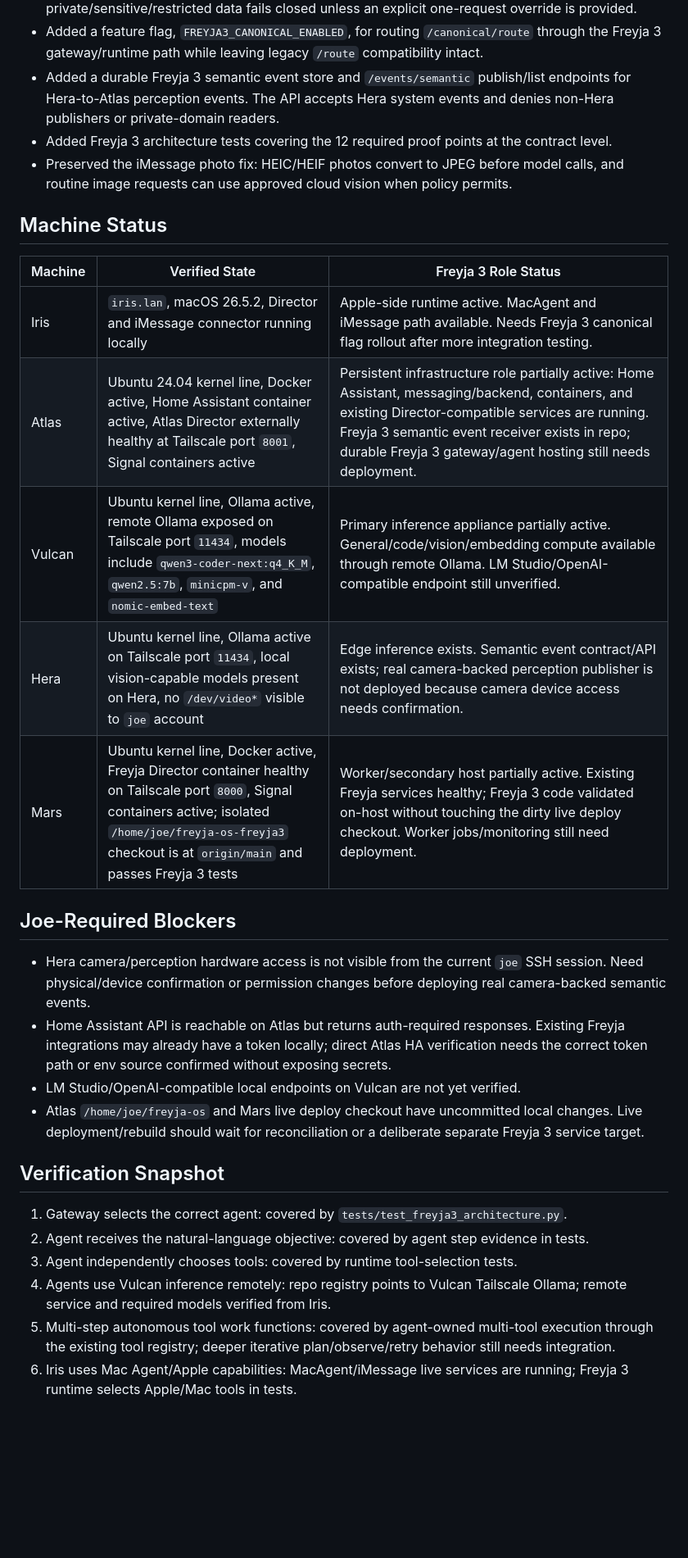
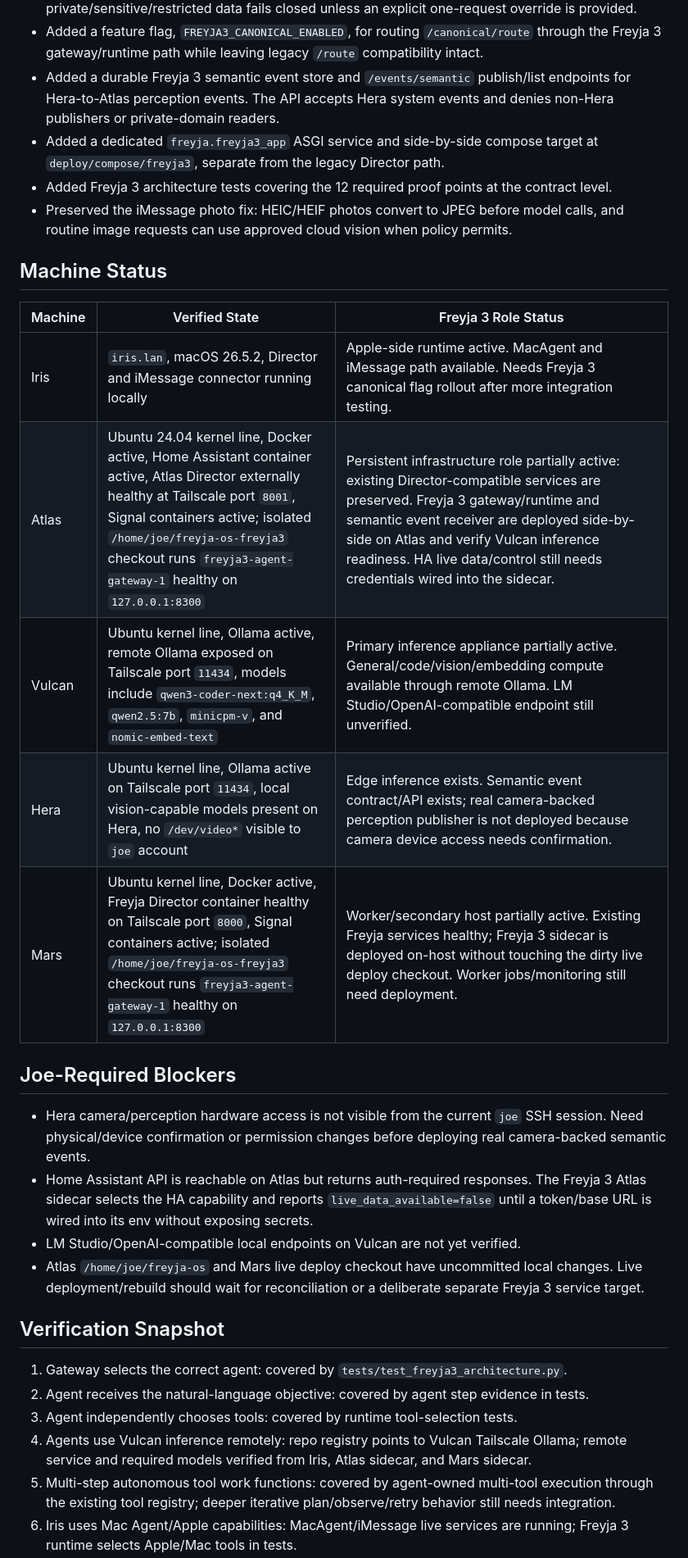
Before and after one commit to smokinjoev/freyja-os, a Markdown page: docs/architecture/FREYJA_3_STATUS.md, the part around one of its changes. Shown at 82% size. Drawn GitHub-style; blank space fills up the shorter version.

Commit message:
Record Freyja 3 sidecar deployments

```diff
--- a/docs/architecture/FREYJA_3_STATUS.md
+++ b/docs/architecture/FREYJA_3_STATUS.md
@@ -11,6 +11,7 @@ Last updated: 2026-08-26.
 - Added the Privacy/Egress Gate. Cloud AI requests must be evaluated there; private/sensitive/restricted data fails closed unless an explicit one-request override is provided.
 - Added a feature flag, `FREYJA3_CANONICAL_ENABLED`, for routing `/canonical/route` through the Freyja 3 gateway/runtime path while leaving legacy `/route` compatibility intact.
 - Added a durable Freyja 3 semantic event store and `/events/semantic` publish/list endpoints for Hera-to-Atlas perception events. The API accepts Hera system events and denies non-Hera publishers or private-domain readers.
+- Added a dedicated `freyja.freyja3_app` ASGI service and side-by-side compose target at `deploy/compose/freyja3`, separate from the legacy Director path.
 - Added Freyja 3 architecture tests covering the 12 required proof points at the contract level.
 - Preserved the iMessage photo fix: HEIC/HEIF photos convert to JPEG before model calls, and routine image requests can use approved cloud vision when policy permits.
 
@@ -19,15 +20,15 @@ Last updated: 2026-08-26.
 | Machine | Verified State | Freyja 3 Role Status |
 | --- | --- | --- |
 | Iris | `iris.lan`, macOS 26.5.2, Director and iMessage connector running locally | Apple-side runtime active. MacAgent and iMessage path available. Needs Freyja 3 canonical flag rollout after more integration testing. |
-| Atlas | Ubuntu 24.04 kernel line, Docker active, Home Assistant container active, Atlas Director externally healthy at Tailscale port `8001`, Signal containers active | Persistent infrastructure role partially active: Home Assistant, messaging/backend, containers, and existing Director-compatible services are running. Freyja 3 semantic event receiver exists in repo; durable Freyja 3 gateway/agent hosting still needs deployment. |
+| Atlas | Ubuntu 24.04 kernel line, Docker active, Home Assistant container active, Atlas Director externally healthy at Tailscale port `8001`, Signal containers active; isolated `/home/joe/freyja-os-freyja3` checkout runs `freyja3-agent-gateway-1` healthy on `127.0.0.1:8300` | Persistent infrastructure role partially active: existing Director-compatible services are preserved. Freyja 3 gateway/runtime and semantic event receiver are deployed side-by-side on Atlas and verify Vulcan inference readiness. HA live data/control still needs credentials wired into the sidecar. |
 | Vulcan | Ubuntu kernel line, Ollama active, remote Ollama exposed on Tailscale port `11434`, models include `qwen3-coder-next:q4_K_M`, `qwen2.5:7b`, `minicpm-v`, and `nomic-embed-text` | Primary inference appliance partially active. General/code/vision/embedding compute available through remote Ollama. LM Studio/OpenAI-compatible endpoint still unverified. |
 | Hera | Ubuntu kernel line, Ollama active on Tailscale port `11434`, local vision-capable models present on Hera, no `/dev/video*` visible to `joe` account | Edge inference exists. Semantic event contract/API exists; real camera-backed perception publisher is not deployed because camera device access needs confirmation. |
-| Mars | Ubuntu kernel line, Docker active, Freyja Director container healthy on Tailscale port `8000`, Signal containers active; isolated `/home/joe/freyja-os-freyja3` checkout is at `origin/main` and passes Freyja 3 tests | Worker/secondary host partially active. Existing Freyja services healthy; Freyja 3 code validated on-host without touching the dirty live deploy checkout. Worker jobs/monitoring still need deployment. |
+| Mars | Ubuntu kernel line, Docker active, Freyja Director container healthy on Tailscale port `8000`, Signal containers active; isolated `/home/joe/freyja-os-freyja3` checkout runs `freyja3-agent-gateway-1` healthy on `127.0.0.1:8300` | Worker/secondary host partially active. Existing Freyja services healthy; Freyja 3 sidecar is deployed on-host without touching the dirty live deploy checkout. Worker jobs/monitoring still need deployment. |
 
 ## Joe-Required Blockers
 
 - Hera camera/perception hardware access is not visible from the current `joe` SSH session. Need physical/device confirmation or permission changes before deploying real camera-backed semantic events.
-- Home Assistant API is reachable on Atlas but returns auth-required responses. Existing Freyja integrations may already have a token locally; direct Atlas HA verification needs the correct token path or env source confirmed without exposing secrets.
+- Home Assistant API is reachable on Atlas but returns auth-required responses. The Freyja 3 Atlas sidecar selects the HA capability and reports `live_data_available=false` until a token/base URL is wired into its env without exposing secrets.
 - LM Studio/OpenAI-compatible local endpoints on Vulcan are not yet verified.
 - Atlas `/home/joe/freyja-os` and Mars live deploy checkout have uncommitted local changes. Live deployment/rebuild should wait for reconciliation or a deliberate separate Freyja 3 service target.
 
@@ -36,6 +37,6 @@ Last updated: 2026-08-26.
 1. Gateway selects the correct agent: covered by `tests/test_freyja3_architecture.py`.
 2. Agent receives the natural-language objective: covered by agent step evidence in tests.
 3. Agent independently chooses tools: covered by runtime tool-selection tests.
-4. Agents use Vulcan inference remotely: repo registry points to Vulcan Tailscale Ollama; remote service and required models verified from Iris.
+4. Agents use Vulcan inference remotely: repo registry points to Vulcan Tailscale Ollama; remote service and required models verified from Iris, Atlas sidecar, and Mars sidecar.
 5. Multi-step autonomous tool work functions: covered by agent-owned multi-tool execution through the existing tool registry; deeper iterative plan/observe/retry behavior still needs integration.
 6. Iris uses Mac Agent/Apple capabilities: MacAgent/iMessage live services are running; Freyja 3 runtime selects Apple/Mac tools in tests.
```
Also changed, not shown: other parts of docs/architecture/FREYJA_3_STATUS.md (+3 -3 lines).
